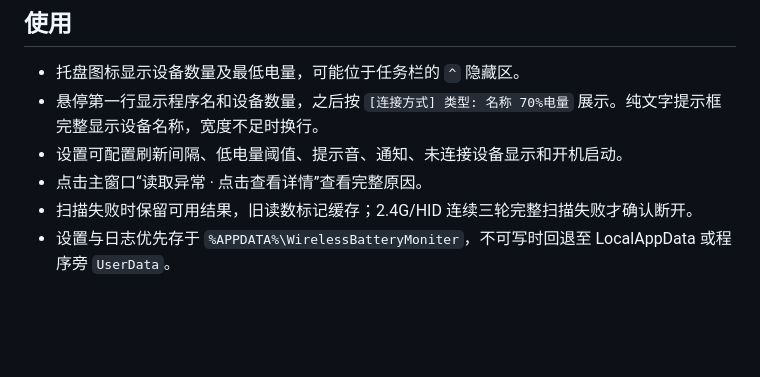
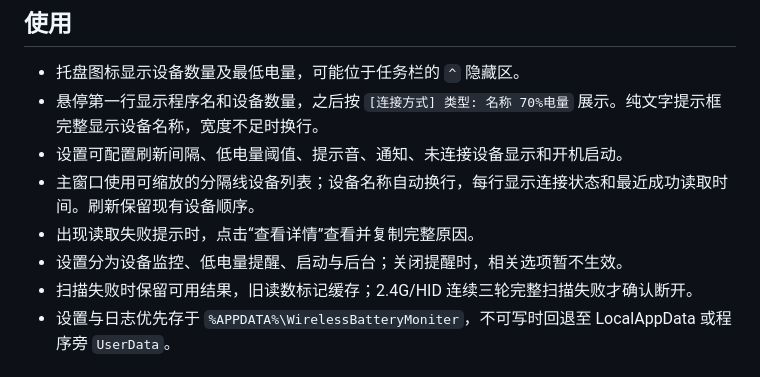
Before and after one commit to Z5W/WirelessBatteryMonitor, a Markdown page: docs/user/README.md, the part around the change. Rendered like a GitHub page; blank space fills up the shorter version.

```diff
--- a/docs/user/README.md
+++ b/docs/user/README.md
@@ -13,7 +13,9 @@ Windows 10 1809+ / Windows 11 无线设备电量监控工具，需要 .NET Frame
 - 托盘图标显示设备数量及最低电量，可能位于任务栏的 `^` 隐藏区。
 - 悬停第一行显示程序名和设备数量，之后按 `[连接方式] 类型: 名称 70%电量` 展示。纯文字提示框完整显示设备名称，宽度不足时换行。
 - 设置可配置刷新间隔、低电量阈值、提示音、通知、未连接设备显示和开机启动。
-- 点击主窗口“读取异常 · 点击查看详情”查看完整原因。
+- 主窗口使用可缩放的分隔线设备列表；设备名称自动换行，每行显示连接状态和最近成功读取时间。刷新保留现有设备顺序。
+- 出现读取失败提示时，点击“查看详情”查看并复制完整原因。
+- 设置分为设备监控、低电量提醒、启动与后台；关闭提醒时，相关选项暂不生效。
 - 扫描失败时保留可用结果，旧读数标记缓存；2.4G/HID 连续三轮完整扫描失败才确认断开。
 - 设置与日志优先存于 `%APPDATA%\WirelessBatteryMoniter`，不可写时回退至 LocalAppData 或程序旁 `UserData`。
 
```
Also changed, not shown: README.md (+3 -3 lines), docs/images/screenshot-ui-redesign-main.png (added), docs/images/screenshot-ui-redesign-settings.png (added), 12 other files.
